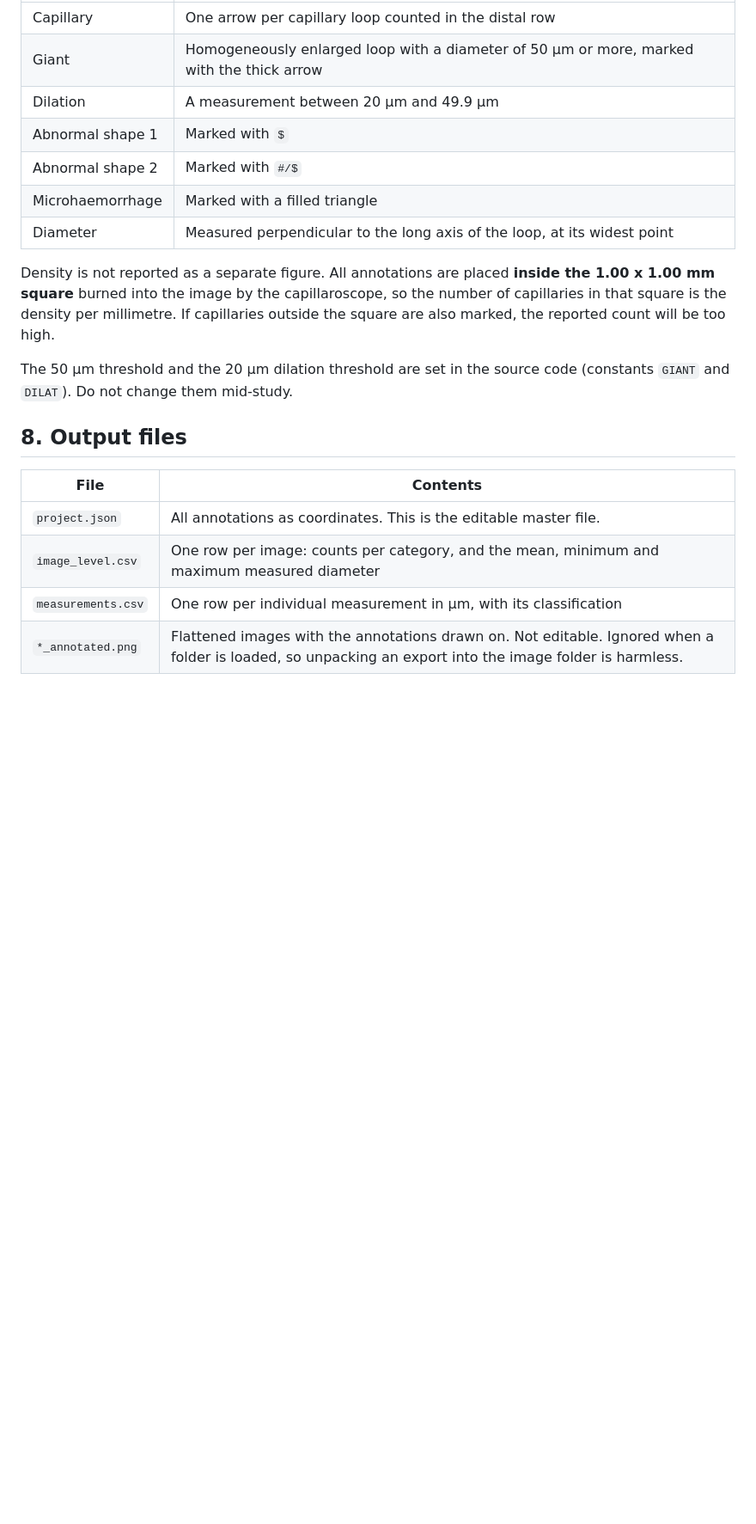
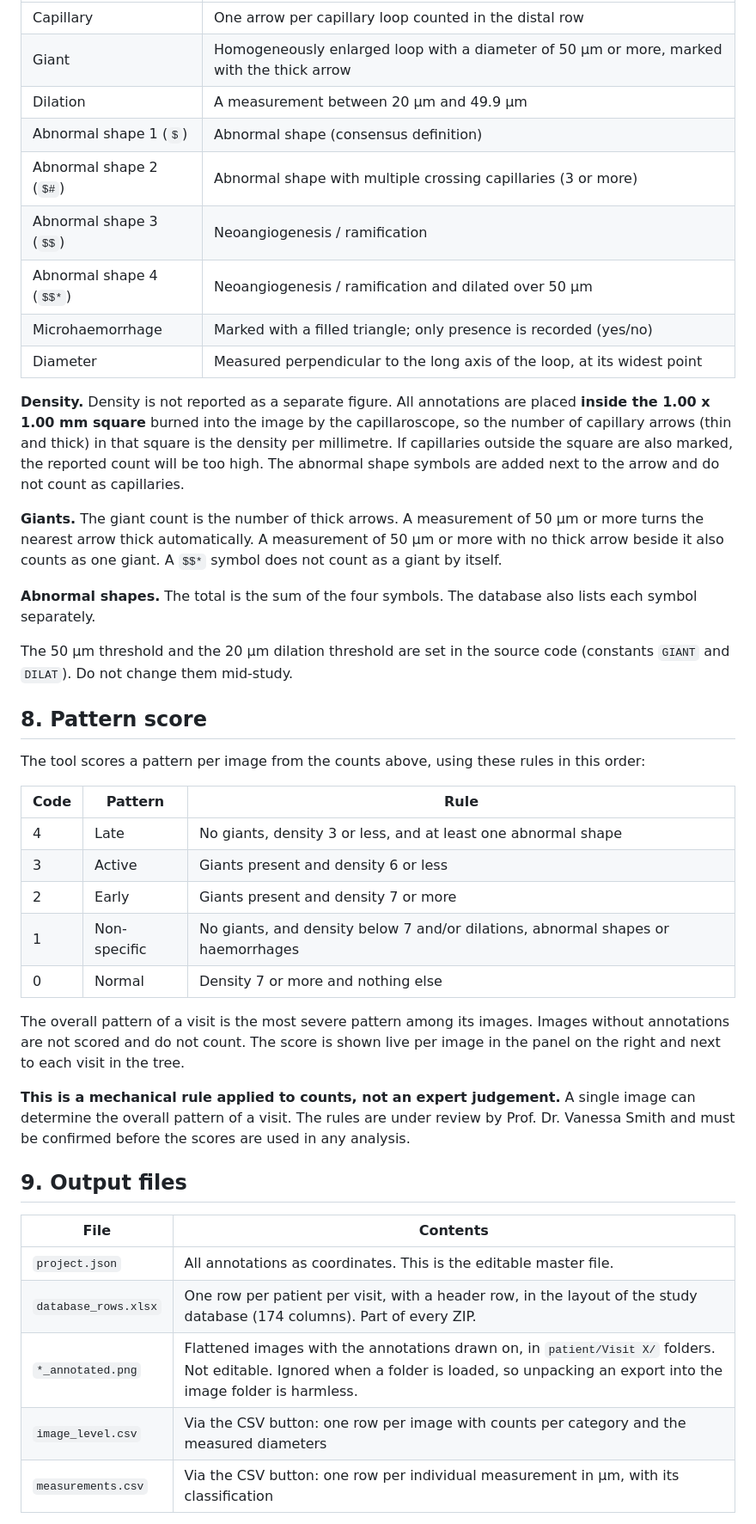
Before and after one commit to ArthurvdT/capillaroscopy, a Markdown page: README.md, the part around one of its changes. Shown at 86% size. Drawn GitHub-style; blank space fills up the shorter version.

```diff
--- a/README.md
+++ b/README.md
@@ -141,25 +182,56 @@ because the tool enforces consistency in clicking, not in judgement.
 | Capillary | One arrow per capillary loop counted in the distal row |
 | Giant | Homogeneously enlarged loop with a diameter of 50 µm or more, marked with the thick arrow |
 | Dilation | A measurement between 20 µm and 49.9 µm |
-| Abnormal shape 1 | Marked with `$` |
-| Abnormal shape 2 | Marked with `#/$` |
-| Microhaemorrhage | Marked with a filled triangle |
+| Abnormal shape 1 (`$`) | Abnormal shape (consensus definition) |
+| Abnormal shape 2 (`$#`) | Abnormal shape with multiple crossing capillaries (3 or more) |
+| Abnormal shape 3 (`$$`) | Neoangiogenesis / ramification |
+| Abnormal shape 4 (`$$*`) | Neoangiogenesis / ramification and dilated over 50 µm |
+| Microhaemorrhage | Marked with a filled triangle; only presence is recorded (yes/no) |
 | Diameter | Measured perpendicular to the long axis of the loop, at its widest point |
 
-Density is not reported as a separate figure. All annotations are placed **inside the
-1.00 x 1.00 mm square** burned into the image by the capillaroscope, so the number of
-capillaries in that square is the density per millimetre. If capillaries outside the square
-are also marked, the reported count will be too high.
+**Density.** Density is not reported as a separate figure. All annotations are placed
+**inside the 1.00 x 1.00 mm square** burned into the image by the capillaroscope, so the
+number of capillary arrows (thin and thick) in that square is the density per millimetre.
+If capillaries outside the square are also marked, the reported count will be too high.
+The abnormal shape symbols are added next to the arrow and do not count as capillaries.
+
+**Giants.** The giant count is the number of thick arrows. A measurement of 50 µm or more
+turns the nearest arrow thick automatically. A measurement of 50 µm or more with no thick
+arrow beside it also counts as one giant. A `$$*` symbol does not count as a giant by itself.
+
+**Abnormal shapes.** The total is the sum of the four symbols. The database also lists each
+symbol separately.
 
 The 50 µm threshold and the 20 µm dilation threshold are set in the source code
 (constants `GIANT` and `DILAT`). Do not change them mid-study.
 
-## 8. Output files
+## 8. Pattern score
+
+The tool scores a pattern per image from the counts above, using these rules in this order:
+
+| Code | Pattern | Rule |
+|---|---|---|
+| 4 | Late | No giants, density 3 or less, and at least one abnormal shape |
+| 3 | Active | Giants present and density 6 or less |
+| 2 | Early | Giants present and density 7 or more |
+| 1 | Non-specific | No giants, and density below 7 and/or dilations, abnormal shapes or haemorrhages |
+| 0 | Normal | Density 7 or more and nothing else |
+
+The overall pattern of a visit is the most severe pattern among its images. Images without
+annotations are not scored and do not count. The score is shown live per image in the panel
+on the right and next to each visit in the tree.
+
+**This is a mechanical rule applied to counts, not an expert judgement.** A single image can
+determine the overall pattern of a visit. The rules are under review by Prof. Dr. Vanessa
+Smith and must be confirmed before the scores are used in any analysis.
+
+## 9. Output files
 
 | File | Contents |
 |---|---|
 | `project.json` | All annotations as coordinates. This is the editable master file. |
-| `image_level.csv` | One row per image: counts per category, and the mean, minimum and maximum measured diameter |
-| `measurements.csv` | One row per individual measurement in µm, with its classification |
-| `*_annotated.png` | Flattened images with the annotations drawn on. Not editable. Ignored when a folder is loaded, so unpacking an export into the image folder is harmless. |
+| `database_rows.xlsx` | One row per patient per visit, with a header row, in the layout of the study database (174 columns). Part of every ZIP. |
+| `*_annotated.png` | Flattened images with the annotations drawn on, in `patient/Visit X/` folders. Not editable. Ignored when a folder is loaded, so unpacking an export into the image folder is harmless. |
+| `image_level.csv` | Via the CSV button: one row per image with counts per category and the measured diameters |
+| `measurements.csv` | Via the CSV button: one row per individual measurement in µm, with its classification |
 
```
Also changed, not shown: other parts of README.md (+98 -40 lines).
